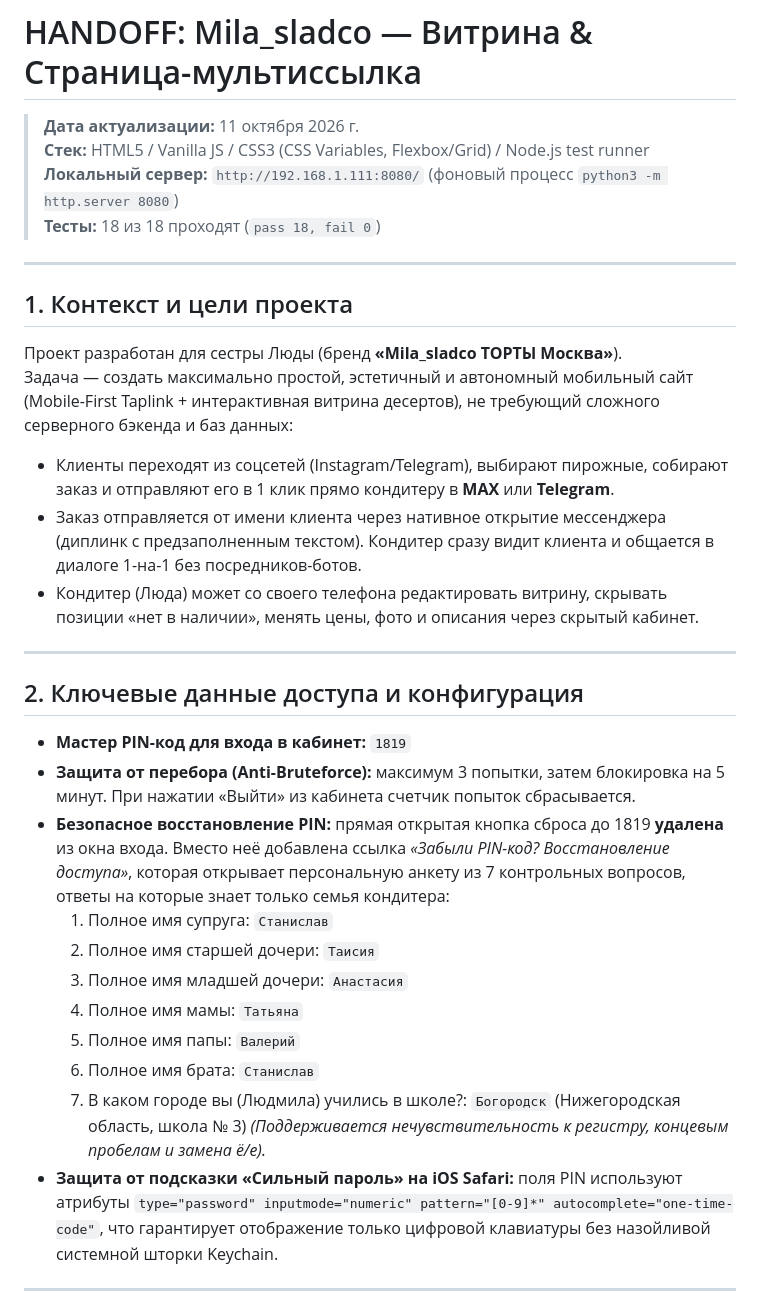
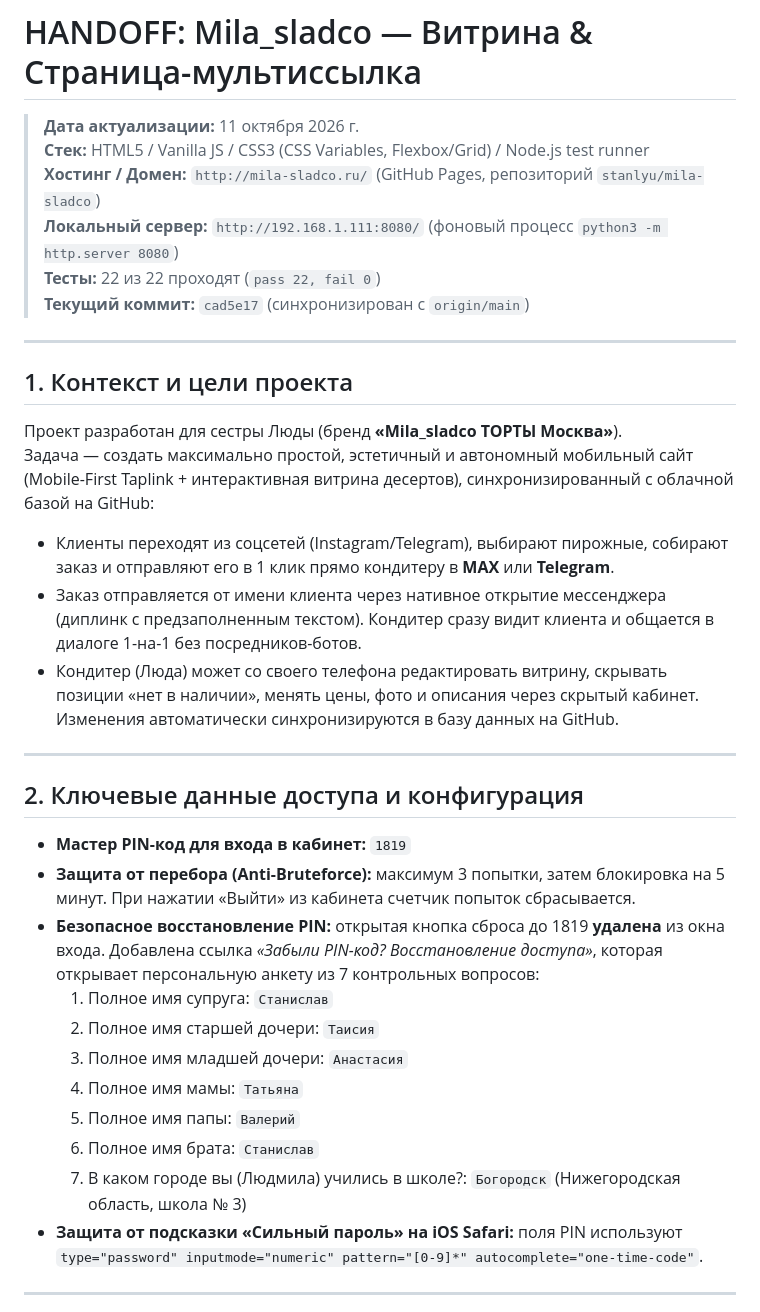
Before and after one commit to stanlyu/mila-sladco, a Markdown page: HANDOFF.md, the part around one of its changes. GitHub-like rendering.

```diff
--- a/HANDOFF.md
+++ b/HANDOFF.md
@@ -2,18 +2,20 @@
 
 > **Дата актуализации:** 11 октября 2026 г.
 > **Стек:** HTML5 / Vanilla JS / CSS3 (CSS Variables, Flexbox/Grid) / Node.js test runner
+> **Хостинг / Домен:** `http://mila-sladco.ru/` (GitHub Pages, репозиторий `stanlyu/mila-sladco`)
 > **Локальный сервер:** `http://192.168.1.111:8080/` (фоновый процесс `python3 -m http.server 8080`)
-> **Тесты:** 18 из 18 проходят (`pass 18, fail 0`)
+> **Тесты:** 22 из 22 проходят (`pass 22, fail 0`)
+> **Текущий коммит:** `cad5e17` (синхронизирован с `origin/main`)
 
 ---
 
 ## 1. Контекст и цели проекта
 
 Проект разработан для сестры Люды (бренд **«Mila_sladco ТОРТЫ Москва»**).
-Задача — создать максимально простой, эстетичный и автономный мобильный сайт (Mobile-First Taplink + интерактивная витрина десертов), не требующий сложного серверного бэкенда и баз данных:
+Задача — создать максимально простой, эстетичный и автономный мобильный сайт (Mobile-First Taplink + интерактивная витрина десертов), синхронизированный с облачной базой на GitHub:
 - Клиенты переходят из соцсетей (Instagram/Telegram), выбирают пирожные, собирают заказ и отправляют его в 1 клик прямо кондитеру в **MAX** или **Telegram**.
 - Заказ отправляется от имени клиента через нативное открытие мессенджера (диплинк с предзаполненным текстом). Кондитер сразу видит клиента и общается в диалоге 1-на-1 без посредников-ботов.
-- Кондитер (Люда) может со своего телефона редактировать витрину, скрывать позиции «нет в наличии», менять цены, фото и описания через скрытый кабинет.
+- Кондитер (Люда) может со своего телефона редактировать витрину, скрывать позиции «нет в наличии», менять цены, фото и описания через скрытый кабинет. Изменения автоматически синхронизируются в базу данных на GitHub.
 
 ---
 
@@ -21,7 +23,7 @@
 
 - **Мастер PIN-код для входа в кабинет:** `1819`
 - **Защита от перебора (Anti-Bruteforce):** максимум 3 попытки, затем блокировка на 5 минут. При нажатии «Выйти» из кабинета счетчик попыток сбрасывается.
-- **Безопасное восстановление PIN:** прямая открытая кнопка сброса до 1819 **удалена** из окна входа. Вместо неё добавлена ссылка *«Забыли PIN-код? Восстановление доступа»*, которая открывает персональную анкету из 7 контрольных вопросов, ответы на которые знает только семья кондитера:
+- **Безопасное восстановление PIN:** открытая кнопка сброса до 1819 **удалена** из окна входа. Добавлена ссылка *«Забыли PIN-код? Восстановление доступа»*, которая открывает персональную анкету из 7 контрольных вопросов:
   1. Полное имя супруга: `Станислав`
   2. Полное имя старшей дочери: `Таисия`
   3. Полное имя младшей дочери: `Анастасия`
@@ -29,8 +31,7 @@
   5. Полное имя папы: `Валерий`
   6. Полное имя брата: `Станислав`
   7. В каком городе вы (Людмила) учились в школе?: `Богородск` (Нижегородская область, школа № 3)
-  *(Поддерживается нечувствительность к регистру, концевым пробелам и замена ё/е).*
-- **Защита от подсказки «Сильный пароль» на iOS Safari:** поля PIN используют атрибуты `type="password" inputmode="numeric" pattern="[0-9]*" autocomplete="one-time-code"`, что гарантирует отображение только цифровой клавиатуры без назойливой системной шторки Keychain.
+- **Защита от подсказки «Сильный пароль» на iOS Safari:** поля PIN используют `type="password" inputmode="numeric" pattern="[0-9]*" autocomplete="one-time-code"`.
 
 ---
 
```
Also changed, not shown: other parts of HANDOFF.md (+39 -36 lines).
